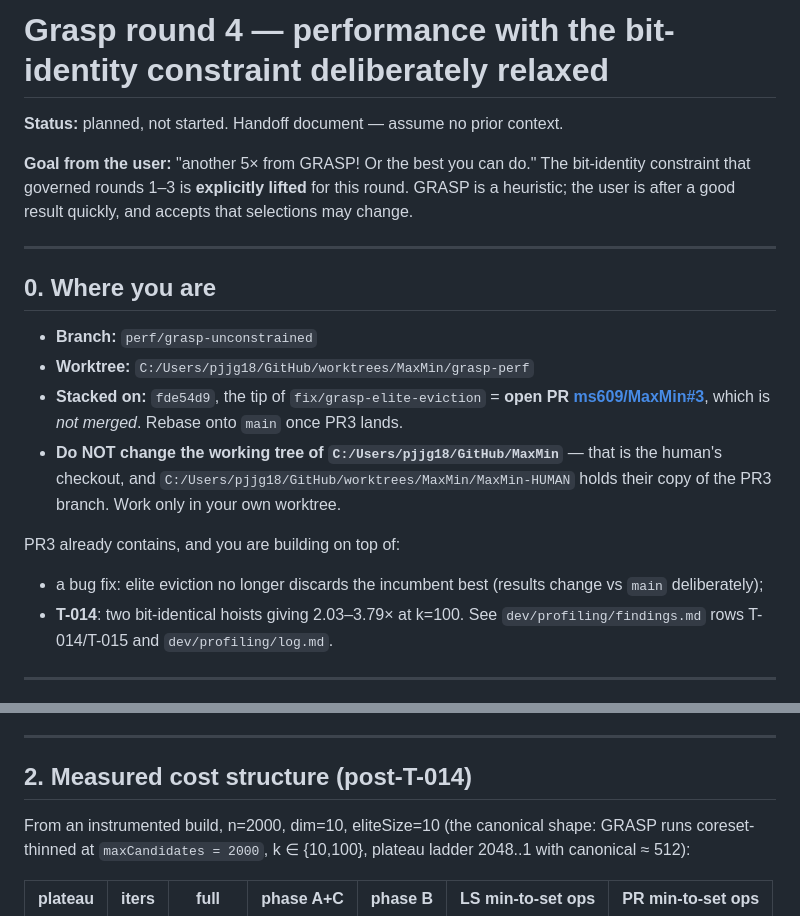
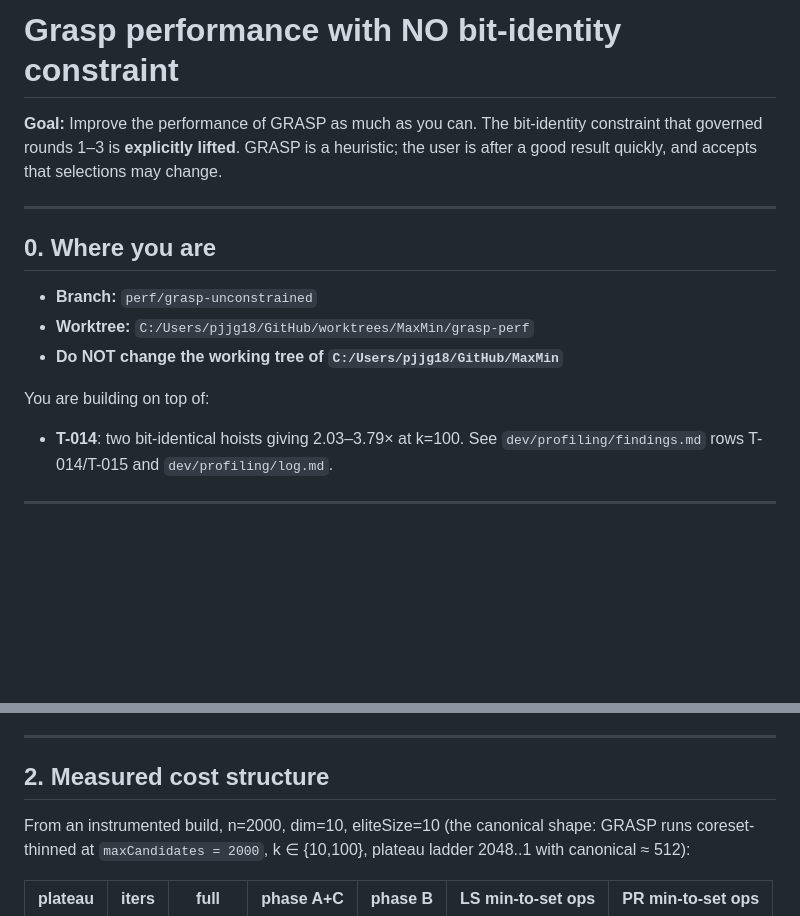
Before and after one commit to ms609/Coreset, a Markdown page: dev/profiling/ROUND4_PLAN.md, 2 parts joined by grey strips. Drawn GitHub-style; blank space fills up the shorter version.

Commit message:
simplify

```diff
--- a/dev/profiling/ROUND4_PLAN.md
+++ b/dev/profiling/ROUND4_PLAN.md
@@ -1,10 +1,8 @@
-# Grasp round 4 — performance with the bit-identity constraint deliberately relaxed
+# Grasp performance with NO bit-identity constraint
 
-**Status:** planned, not started. Handoff document — assume no prior context.
-
-**Goal from the user:** "another 5× from GRASP! Or the best you can do." The
-bit-identity constraint that governed rounds 1–3 is **explicitly lifted** for this
-round. GRASP is a heuristic; the user is after a good result quickly, and accepts
+**Goal:** Improve the performance of GRASP as much as you can.
+The bit-identity constraint that governed rounds 1–3 is **explicitly lifted**.
+GRASP is a heuristic; the user is after a good result quickly, and accepts
 that selections may change.
 
 ---
@@ -13,16 +11,9 @@ that selections may change.
 
 - **Branch:** `perf/grasp-unconstrained`
 - **Worktree:** `C:/Users/pjjg18/GitHub/worktrees/MaxMin/grasp-perf`
-- **Stacked on:** `fde54d9`, the tip of `fix/grasp-elite-eviction` = **open PR
-  [ms609/MaxMin#3](https://github.com/ms609/MaxMin/pull/3)**, which is *not merged*.
-  Rebase onto `main` once PR3 lands.
-- **Do NOT change the working tree of `C:/Users/pjjg18/GitHub/MaxMin`** — that is
-  the human's checkout, and `C:/Users/pjjg18/GitHub/worktrees/MaxMin/MaxMin-HUMAN`
-  holds their copy of the PR3 branch. Work only in your own worktree.
+- **Do NOT change the working tree of `C:/Users/pjjg18/GitHub/MaxMin`**
 
-PR3 already contains, and you are building on top of:
-- a bug fix: elite eviction no longer discards the incumbent best (results change
-  vs `main` deliberately);
+You are building on top of:
 - **T-014**: two bit-identical hoists giving 2.03–3.79× at k=100. See
   `dev/profiling/findings.md` rows T-014/T-015 and `dev/profiling/log.md`.
 
@@ -44,7 +35,7 @@ Consequences:
 
 ---
 
-## 2. Measured cost structure (post-T-014)
+## 2. Measured cost structure
 
 From an instrumented build, n=2000, dim=10, eliteSize=10 (the canonical shape:
 GRASP runs coreset-thinned at `maxCandidates = 2000`, k ∈ {10,100}, plateau ladder
```
